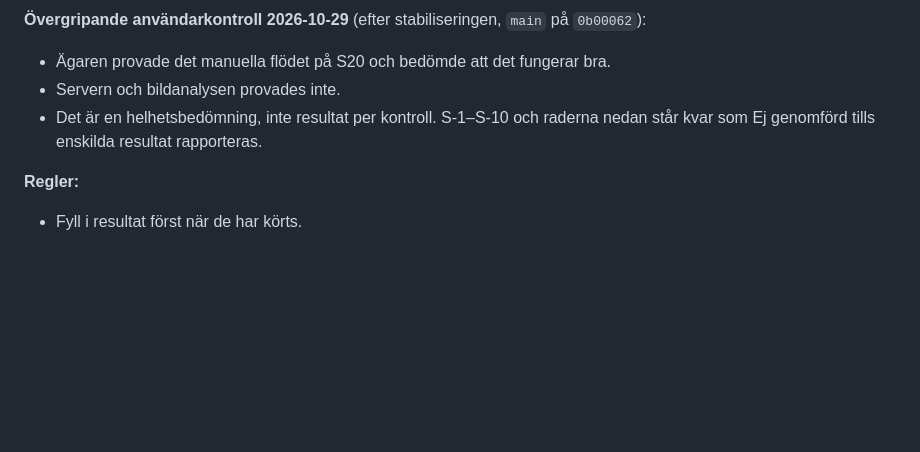
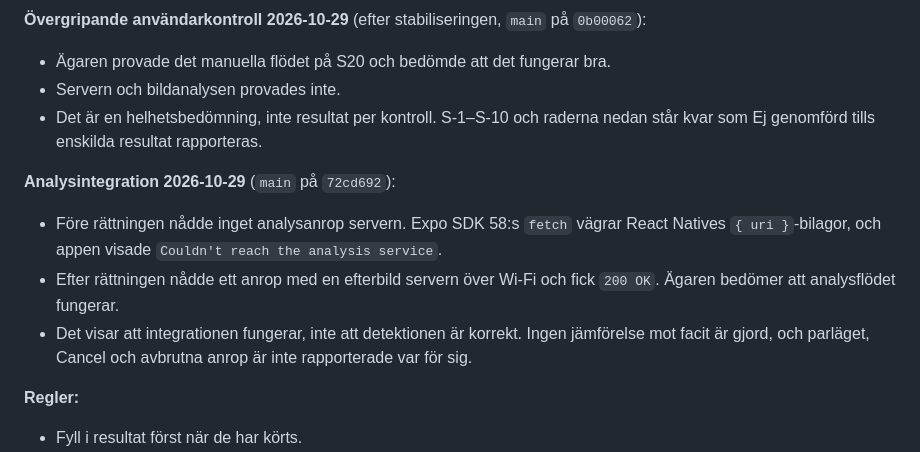
Before and after one commit to Gordox/Consid-ai, a Markdown page: docs/device-tests/mvp.md, the part around the change. GitHub-like rendering; blank space fills up the shorter version.

Commit message:
Record the analysis integration check on the S20
Co-Authored-By: Claude Opus 5.5 <noreply@anthropic.com>

```diff
--- a/docs/device-tests/mvp.md
+++ b/docs/device-tests/mvp.md
@@ -11,6 +11,11 @@ Checklista för hela flödet efter omdesignen UI/UX v2.1 (`implementation/ui-ux-
 - Ägaren provade det manuella flödet på S20 och bedömde att det fungerar bra.
 - Servern och bildanalysen provades inte.
 - Det är en helhetsbedömning, inte resultat per kontroll. S-1–S-10 och raderna nedan står kvar som Ej genomförd tills enskilda resultat rapporteras.
+
+**Analysintegration 2026-10-29** (`main` på `72cd692`):
+- Före rättningen nådde inget analysanrop servern. Expo SDK 58:s `fetch` vägrar React Natives `{ uri }`-bilagor, och appen visade `Couldn't reach the analysis service`.
+- Efter rättningen nådde ett anrop med en efterbild servern över Wi-Fi och fick `200 OK`. Ägaren bedömer att analysflödet fungerar.
+- Det visar att integrationen fungerar, inte att detektionen är korrekt. Ingen jämförelse mot facit är gjord, och parläget, Cancel och avbrutna anrop är inte rapporterade var för sig.
 
 **Regler:**
 - Fyll i resultat först när de har körts.
```
